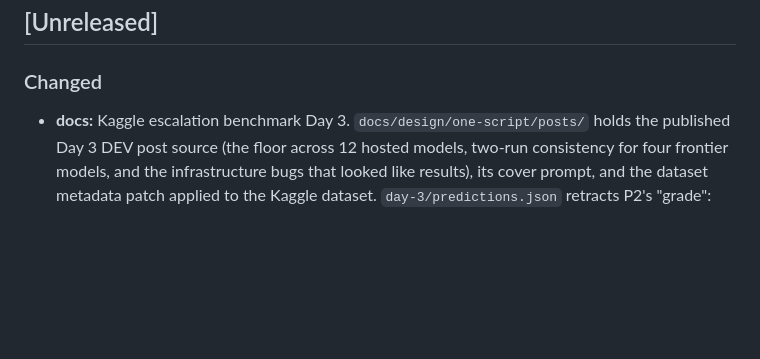
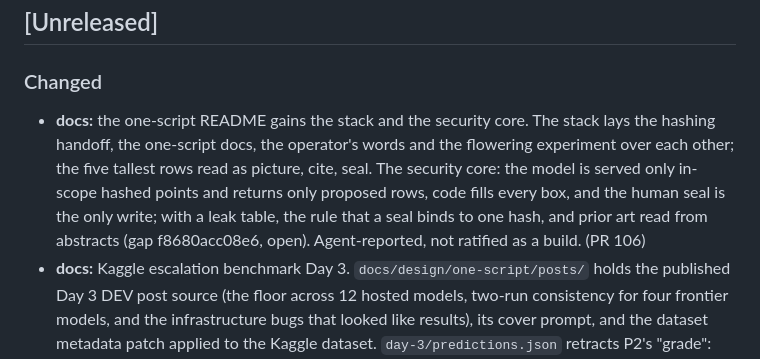
Before and after one commit to willow-memory/willows-grove, a Markdown page: CHANGELOG.md, the part around the change. Drawn GitHub-style; blank space fills up the shorter version.

Commit message:
docs(changelog): the one script stack and its security core (PR 106)
Persona: willow

Co-Authored-By: Claude Opus 5.5 <noreply@anthropic.com>
Claude-Session: https://claude.ai/code/session_01PBiKr7Bk6vhkVKGrCo5mXv

```diff
--- a/CHANGELOG.md
+++ b/CHANGELOG.md
@@ -15,6 +15,7 @@ All notable changes land here per INVARIANTS.md §3. Format follows Keep a Chang
 
 ### Changed
 
+- **docs:** the one-script README gains the stack and the security core. The stack lays the hashing handoff, the one-script docs, the operator's words and the flowering experiment over each other; the five tallest rows read as picture, cite, seal. The security core: the model is served only in-scope hashed points and returns only proposed rows, code fills every box, and the human seal is the only write; with a leak table, the rule that a seal binds to one hash, and prior art read from abstracts (gap f8680acc08e6, open). Agent-reported, not ratified as a build. (PR 106)
 - **docs:** Kaggle escalation benchmark Day 3. `docs/design/one-script/posts/` holds the published Day 3 DEV post source (the floor across 12 hosted models, two-run consistency for four frontier models, and the infrastructure bugs that looked like results), its cover prompt, and the dataset metadata patch applied to the Kaggle dataset. `day-3/predictions.json` retracts P2's "grade": the desk had recorded a late-night line as the operator's grade and the Day 2 post carried it in the operator's voice; P2 is ungraded. (PR 104)
 - **hooks:** `_nestor_ask` keeps populated/empty/unreachable distinct; `before_stop` composes lint then green-claim gate; sealed rows and `wiring.json` match; client-parity test pins the contract. (PR 101)
 - **mcp template:** desk `nestor` keyring paths point at the vault operator-box ring (`config/verifiers.json`), and `JELES_CORPUS_APP_ID` is set; Grove seal-prove worksheet under `seat/willow/jeles-intake/`. (PR 99)
```
